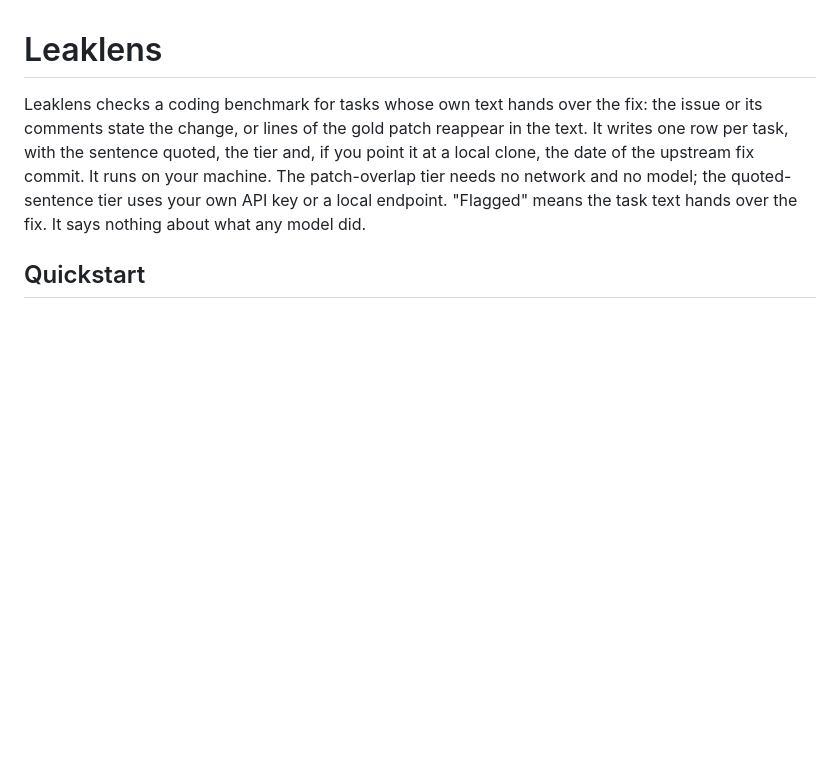
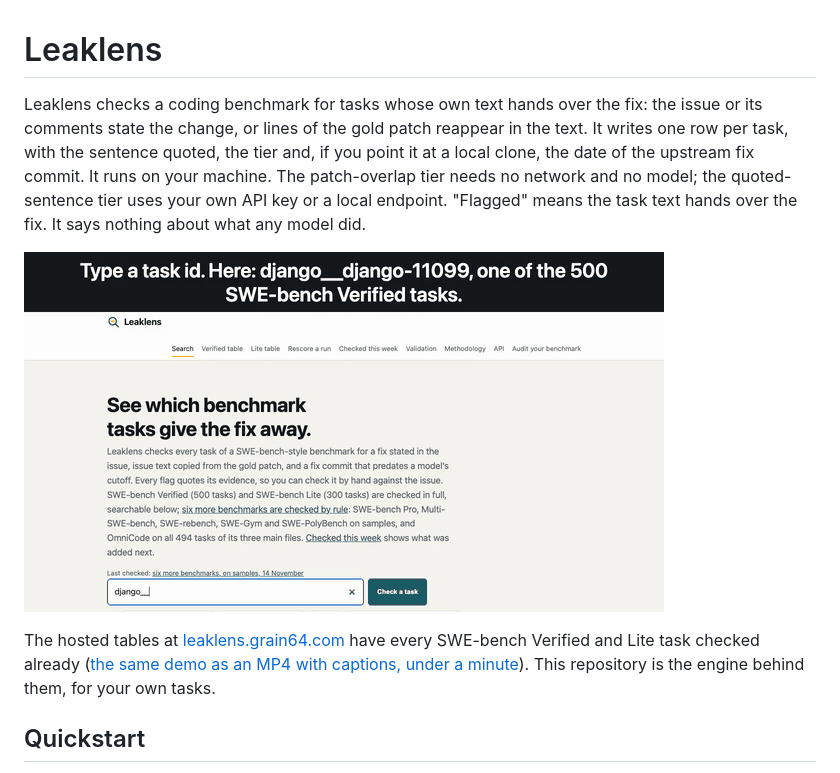
Before and after one commit to Vyls42/leaklens, a Markdown page: README.md, the part around the change. Rendered like a GitHub page; pictures changed too: media/leaklens-demo.gif (added); blank space fills up the shorter version.

```diff
--- a/README.md
+++ b/README.md
@@ -1,6 +1,10 @@
 # Leaklens
 
 Leaklens checks a coding benchmark for tasks whose own text hands over the fix: the issue or its comments state the change, or lines of the gold patch reappear in the text. It writes one row per task, with the sentence quoted, the tier and, if you point it at a local clone, the date of the upstream fix commit. It runs on your machine. The patch-overlap tier needs no network and no model; the quoted-sentence tier uses your own API key or a local endpoint. "Flagged" means the task text hands over the fix. It says nothing about what any model did.
+
+![Leaklens on SWE-bench Verified: type a task id, see the flag and the quoted sentence from the issue that states the fix](media/leaklens-demo.gif)
+
+The hosted tables at [leaklens.grain64.com](https://leaklens.grain64.com) have every SWE-bench Verified and Lite task checked already ([the same demo as an MP4 with captions, under a minute](https://leaklens.grain64.com/leaklens-demo.mp4)). This repository is the engine behind them, for your own tasks.
 
 ## Quickstart
 
```
Also changed, not shown: 4 other files.
